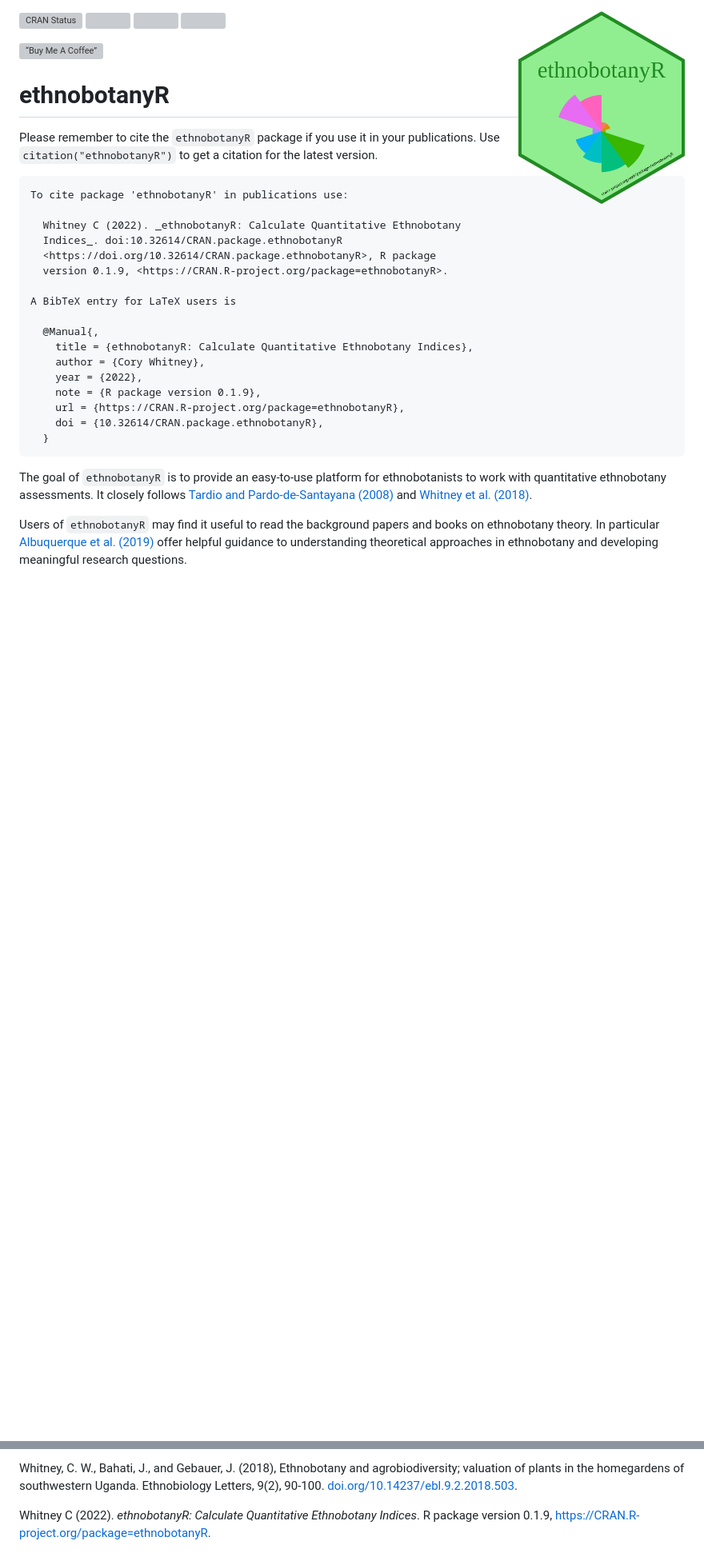
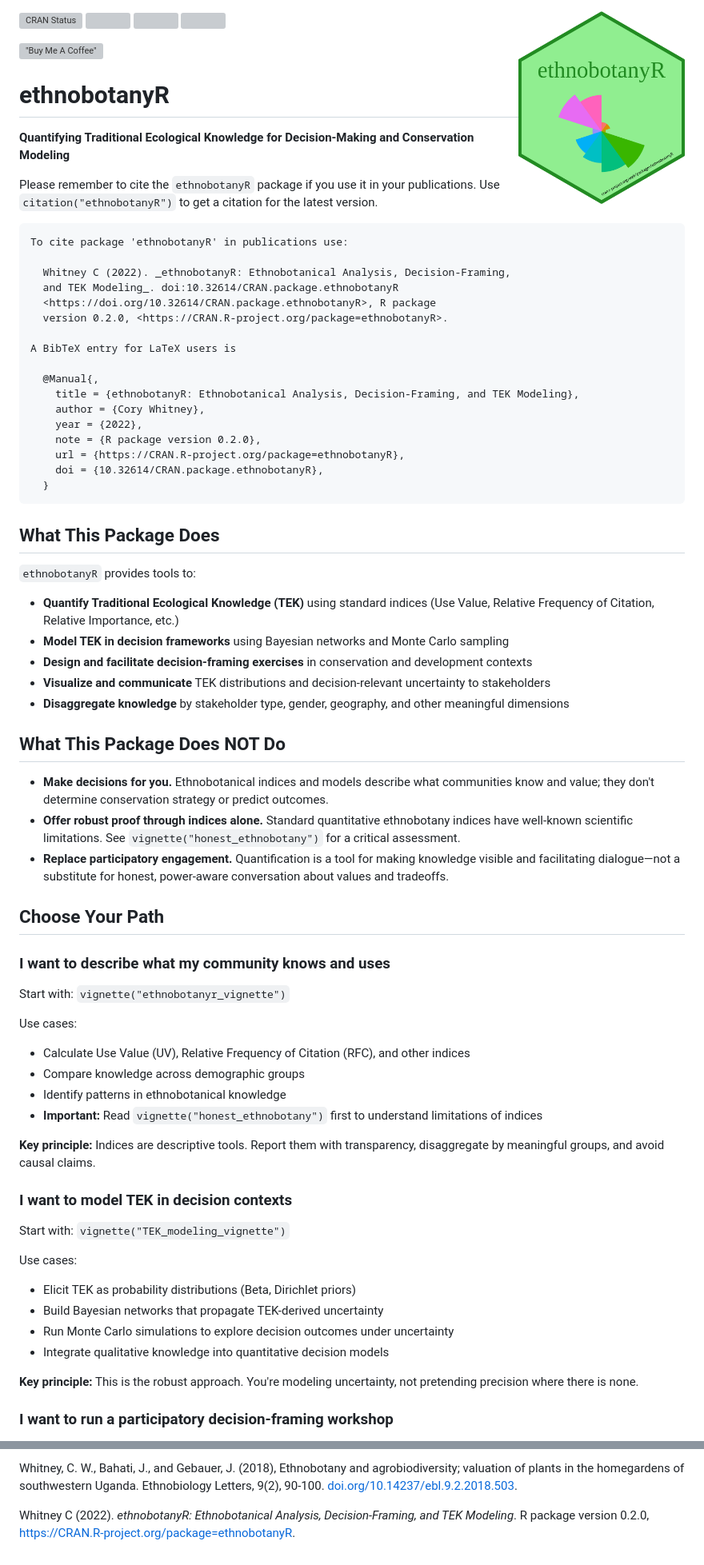
Before and after one commit to CWWhitney/ethnobotanyR, a Markdown page: README.md, 2 parts joined by grey strips. Shown at 80% size. GitHub-like rendering; blank space fills up the shorter version; grey boxes are pictures that could not be loaded.

```diff
--- a/README.md
+++ b/README.md
@@ -12,10 +12,12 @@ Status](https://www.r-pkg.org/badges/version/ethnobotanyR?color=yellow)](https:/
 [![](https://cranlogs.r-pkg.org/badges/last-week/ethnobotanyR?color=green)](https://cran.r-project.org/package=ethnobotanyR)
 <!-- badges: end -->
 
-[![“Buy Me A
-Coffee”](https://www.buymeacoffee.com/assets/img/custom_images/orange_img.png)](https://www.buymeacoffee.com/cwhitney)
+[!["Buy Me A
+Coffee"](https://www.buymeacoffee.com/assets/img/custom_images/orange_img.png)](https://www.buymeacoffee.com/cwhitney)
 
 # ethnobotanyR
+
+**Quantifying Traditional Ecological Knowledge for Decision-Making and Conservation Modeling**
 
 Please remember to cite the `ethnobotanyR` package if you use it in your
 publications. Use `citation("ethnobotanyR")` to get a citation for the
@@ -23,30 +25,63 @@ latest version.
 
     To cite package 'ethnobotanyR' in publications use:
 
-      Whitney C (2022). _ethnobotanyR: Calculate Quantitative Ethnobotany
-      Indices_. doi:10.32614/CRAN.package.ethnobotanyR
+      Whitney C (2022). _ethnobotanyR: Ethnobotanical Analysis, Decision-Framing,
+      and TEK Modeling_. doi:10.32614/CRAN.package.ethnobotanyR
       <https://doi.org/10.32614/CRAN.package.ethnobotanyR>, R package
-      version 0.1.9, <https://CRAN.R-project.org/package=ethnobotanyR>.
+      version 0.2.0, <https://CRAN.R-project.org/package=ethnobotanyR>.
 
     A BibTeX entry for LaTeX users is
 
       @Manual{,
-        title = {ethnobotanyR: Calculate Quantitative Ethnobotany Indices},
+        title = {ethnobotanyR: Ethnobotanical Analysis, Decision-Framing, and TEK Modeling},
         author = {Cory Whitney},
         year = {2022},
-        note = {R package version 0.1.9},
+        note = {R package version 0.2.0},
         url = {https://CRAN.R-project.org/package=ethnobotanyR},
         doi = {10.32614/CRAN.package.ethnobotanyR},
       }
 
-The goal of `ethnobotanyR` is to provide an easy-to-use platform for
-ethnobotanists to work with quantitative ethnobotany assessments. It
-closely follows [Tardio and Pardo-de-Santayana
-(2008)](https://doi.org/10.1007/s12231-007-9004-5) and [Whitney et
-al. (2018)](https://doi.org/10.14237/ebl.9.2.2018.503).
+## What This Package Does
 
-Users of `ethnobotanyR` may find it useful to read the background papers
-and books on ethnobotany theory. In particular [Albuquerque et
-al. (2019)](https://doi.org/10.1007/s13752-019-00316-8) offer helpful
-guidance to understanding theoretical approaches in ethnobotany and
-developing meaningful research questions.
+`ethnobotanyR` provides tools to:
+
+- **Quantify Traditional Ecological Knowledge (TEK)** using standard indices (Use Value, Relative Frequency of Citation, Relative Importance, etc.)
+- **Model TEK in decision frameworks** using Bayesian networks and Monte Carlo sampling
+- **Design and facilitate decision-framing exercises** in conservation and development contexts
+- **Visualize and communicate** TEK distributions and decision-relevant uncertainty to stakeholders
+- **Disaggregate knowledge** by stakeholder type, gender, geography, and other meaningful dimensions
+
+## What This Package Does NOT Do
+
+- **Make decisions for you.** Ethnobotanical indices and models describe what communities know and value; they don't determine conservation strategy or predict outcomes.
+- **Offer robust proof through indices alone.** Standard quantitative ethnobotany indices have well-known scientific limitations. See `vignette("honest_ethnobotany")` for a critical assessment.
+- **Replace participatory engagement.** Quantification is a tool for making knowledge visible and facilitating dialogue—not a substitute for honest, power-aware conversation about values and tradeoffs.
+
+## Choose Your Path
+
+### **I want to describe what my community knows and uses**
+
+Start with: `vignette("ethnobotanyr_vignette")`
+
+Use cases:
+- Calculate Use Value (UV), Relative Frequency of Citation (RFC), and other indices
+- Compare knowledge across demographic groups
+- Identify patterns in ethnobotanical knowledge
+- **Important:** Read `vignette("honest_ethnobotany")` first to understand limitations of indices
+
+**Key principle:** Indices are descriptive tools. Report them with transparency, disaggregate by meaningful groups, and avoid causal claims.
+
+### **I want to model TEK in decision contexts**
+
+Start with: `vignette("TEK_modeling_vignette")`
+
+Use cases:
+- Elicit TEK as probability distributions (Beta, Dirichlet priors)
+- Build Bayesian networks that propagate TEK-derived uncertainty
+- Run Monte Carlo simulations to explore decision outcomes under uncertainty
+- Integrate qualitative knowledge into quantitative decision models
+
+**Key principle:** This is the robust approach. You're modeling uncertainty, not pretending precision where there is none.
+
+### **I want to run a participatory decision-framing workshop**
+
@@ -92,6 +142,5 @@ agrobiodiversity; valuation of plants in the homegardens of southwestern
 Uganda. Ethnobiology Letters, 9(2), 90-100.
 [doi.org/10.14237/ebl.9.2.2018.503](https://doi.org/10.14237/ebl.9.2.2018.503).
 
-Whitney C (2022). *ethnobotanyR: Calculate Quantitative Ethnobotany
-Indices*. R package version 0.1.9,
+Whitney C (2022). *ethnobotanyR: Ethnobotanical Analysis, Decision-Framing, and TEK Modeling*. R package version 0.2.0,
 <https://CRAN.R-project.org/package=ethnobotanyR>.
```
Also changed, not shown: other parts of README.md (+17 -2 lines).
